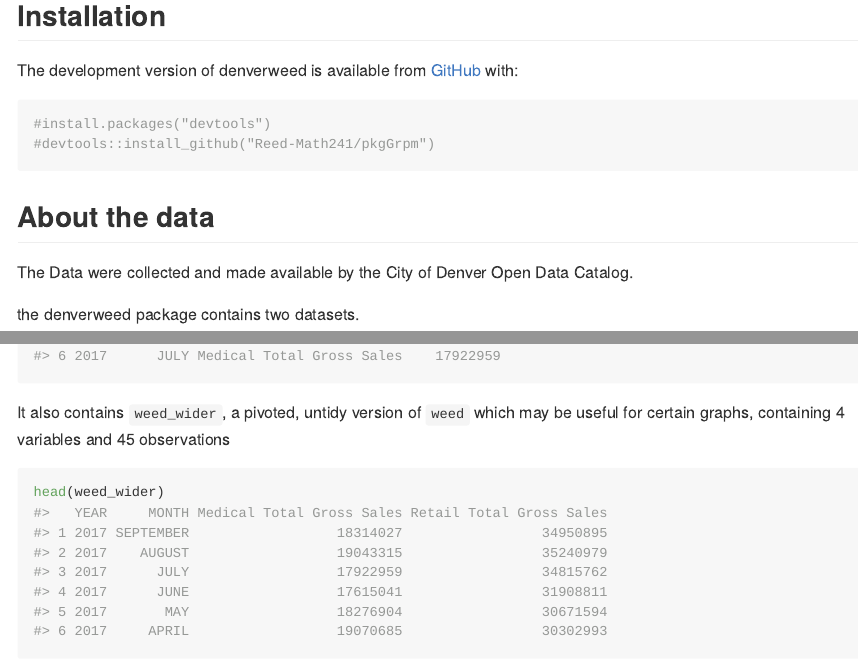
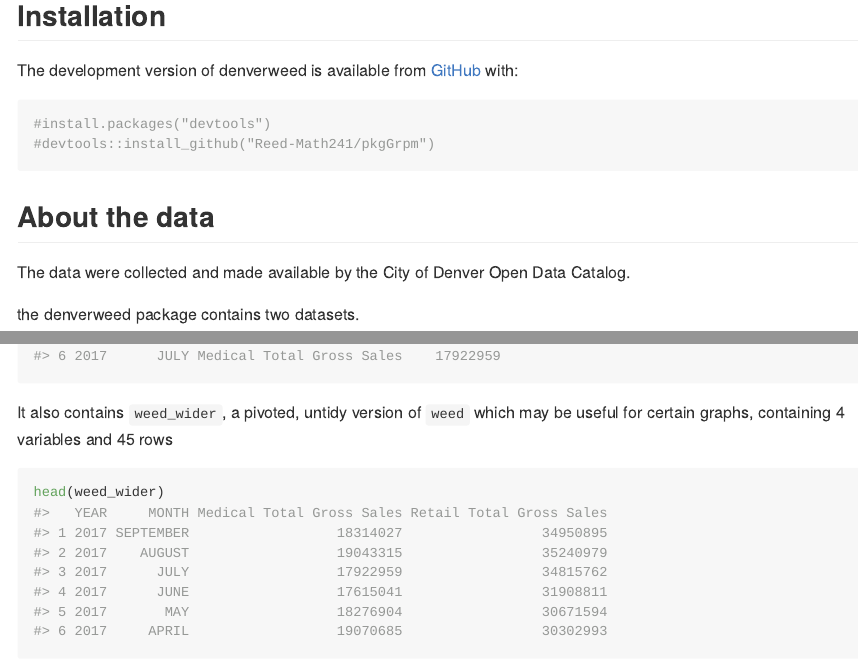
Before and after one commit to Reed-Math241/denverweed, an R Markdown document (README.Rmd): the page in a window 1100 px wide, from 210 px down, and a second part further down, joined at a grey line. The pictures show the output file README.md that the author committed with the source, drawn offline in the style of GitHub.

Commit message:
1:36 3/2 readme

````diff
--- a/README.Rmd
+++ b/README.Rmd
@@ -36,7 +36,7 @@ The development version of denverweed is available from [GitHub](https://github.
 
 ## About the data
 
-The Data were collected and made available by the City of Denver Open Data Catalog.
+The data were collected and made available by the City of Denver Open Data Catalog.
 
 the denverweed package contains two datasets.
 ```{r}
@@ -51,7 +51,7 @@ It contains the dataset `weed`, which contains 4 variables and 90 observations:
 head(weed)
 ```
 
-It also contains `weed_wider`, a pivoted, untidy version of `weed` which may be useful for certain graphs, containing 4 variables and 45 observations
+It also contains `weed_wider`, a pivoted, untidy version of `weed` which may be useful for certain graphs, containing 4 variables and 45 rows
 
 ```{r}
 head(weed_wider)
````
Also changed, not shown: README.md.
